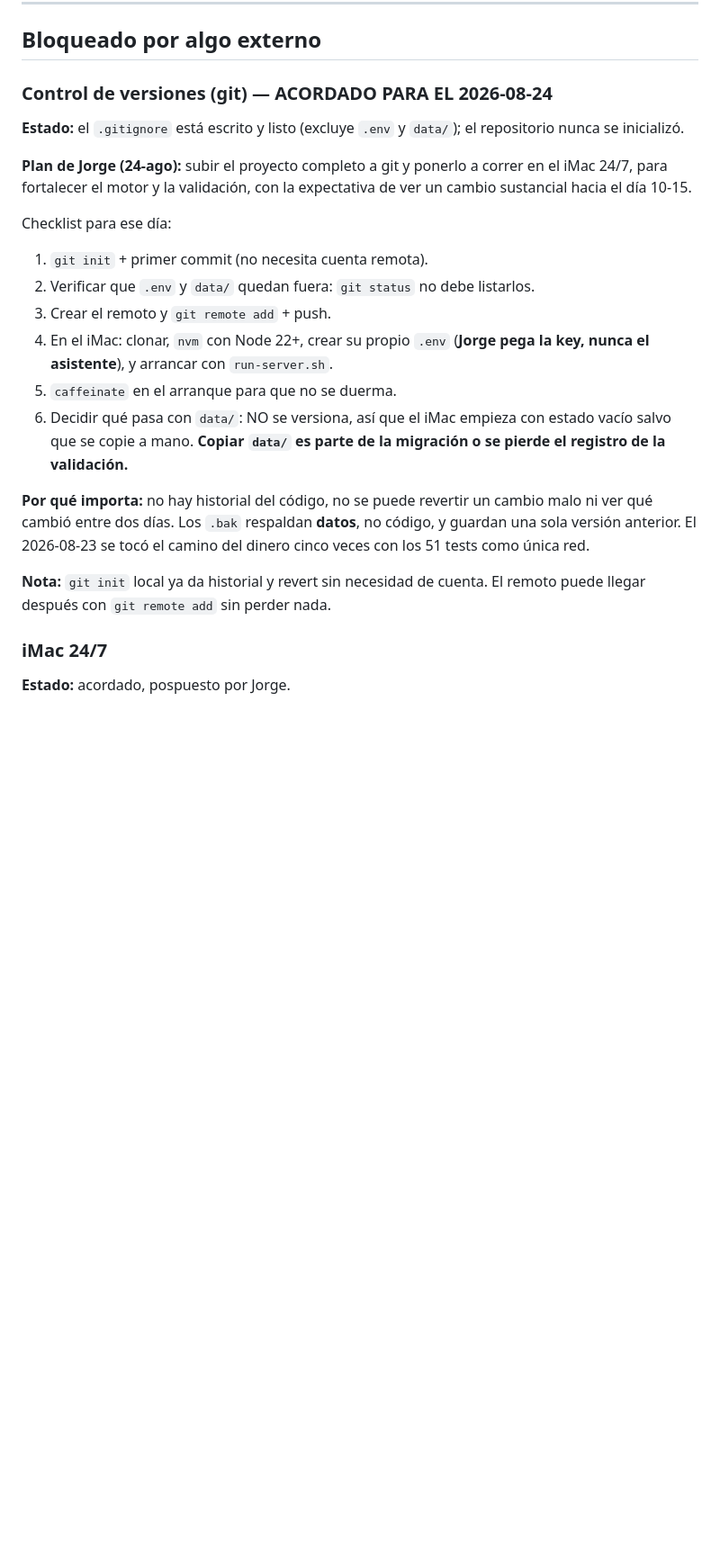
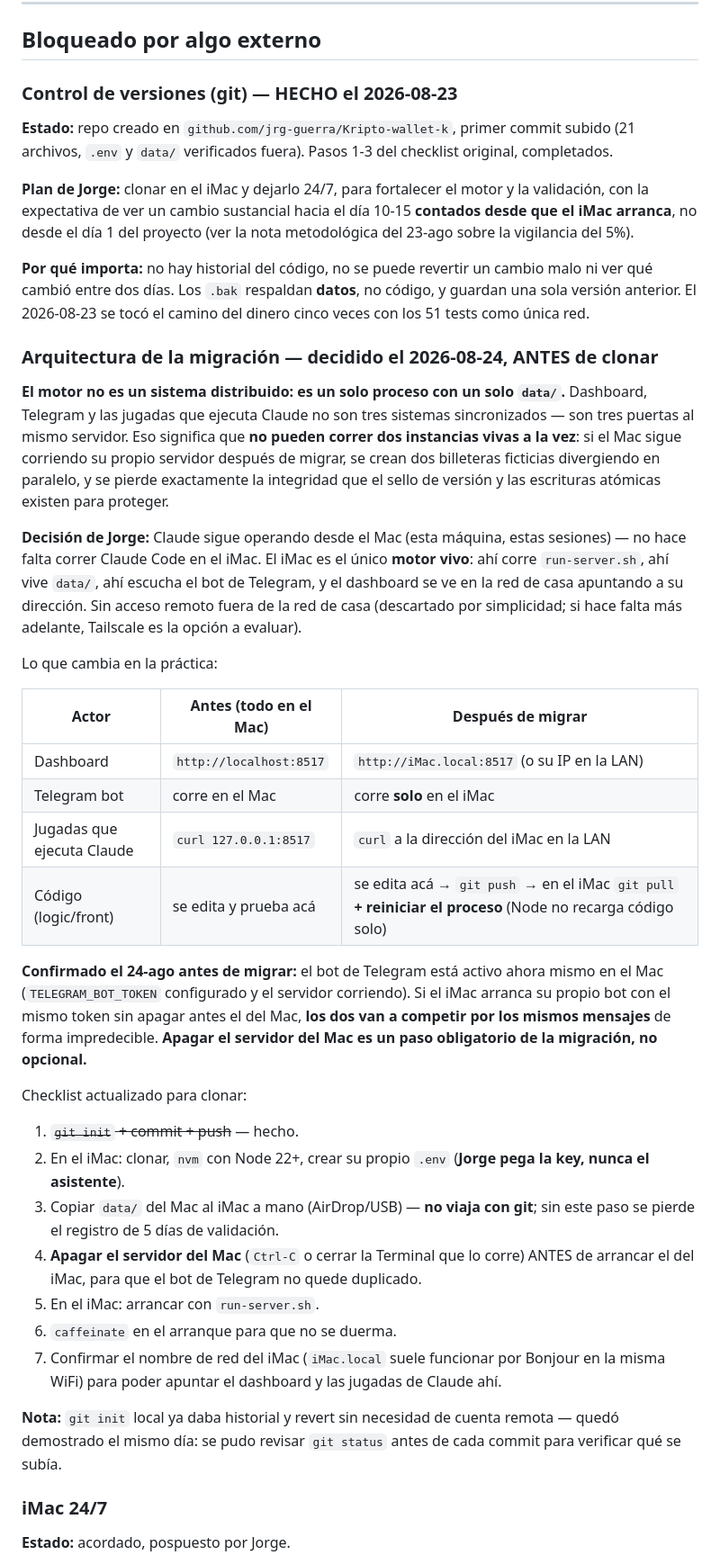
Before and after one commit to jrg-guerra/Kripto-wallet-k, a Markdown page: BACKLOG.md, the part around the change. Shown at 90% size. Drawn GitHub-style; blank space fills up the shorter version.

Commit message:
Documenta la arquitectura de la migración: iMac como único motor vivo

```diff
--- a/BACKLOG.md
+++ b/BACKLOG.md
@@ -16,34 +16,74 @@ Los tres documentos del proyecto se reparten así:
 
 ## Bloqueado por algo externo
 
-### Control de versiones (git) — ACORDADO PARA EL 2026-08-24
+### Control de versiones (git) — HECHO el 2026-08-23
 
-**Estado:** el `.gitignore` está escrito y listo (excluye `.env` y `data/`); el
-repositorio nunca se inicializó.
+**Estado:** repo creado en `github.com/jrg-guerra/Kripto-wallet-k`, primer
+commit subido (21 archivos, `.env` y `data/` verificados fuera). Pasos 1-3
+del checklist original, completados.
 
-**Plan de Jorge (24-ago):** subir el proyecto completo a git y ponerlo a correr
-en el iMac 24/7, para fortalecer el motor y la validación, con la expectativa de
-ver un cambio sustancial hacia el día 10-15.
-
-Checklist para ese día:
-
-1. `git init` + primer commit (no necesita cuenta remota).
-2. Verificar que `.env` y `data/` quedan fuera: `git status` no debe listarlos.
-3. Crear el remoto y `git remote add` + push.
-4. En el iMac: clonar, `nvm` con Node 22+, crear su propio `.env`
-   (**Jorge pega la key, nunca el asistente**), y arrancar con `run-server.sh`.
-5. `caffeinate` en el arranque para que no se duerma.
-6. Decidir qué pasa con `data/`: NO se versiona, así que el iMac empieza con
-   estado vacío salvo que se copie a mano. **Copiar `data/` es parte de la
-   migración o se pierde el registro de la validación.**
+**Plan de Jorge:** clonar en el iMac y dejarlo 24/7, para fortalecer el motor y
+la validación, con la expectativa de ver un cambio sustancial hacia el día
+10-15 **contados desde que el iMac arranca**, no desde el día 1 del proyecto
+(ver la nota metodológica del 23-ago sobre la vigilancia del 5%).
 
 **Por qué importa:** no hay historial del código, no se puede revertir un cambio
 malo ni ver qué cambió entre dos días. Los `.bak` respaldan **datos**, no
 código, y guardan una sola versión anterior. El 2026-08-23 se tocó el camino del
 dinero cinco veces con los 51 tests como única red.
 
-**Nota:** `git init` local ya da historial y revert sin necesidad de cuenta. El
-remoto puede llegar después con `git remote add` sin perder nada.
+### Arquitectura de la migración — decidido el 2026-08-24, ANTES de clonar
+
+**El motor no es un sistema distribuido: es un solo proceso con un solo
+`data/`.** Dashboard, Telegram y las jugadas que ejecuta Claude no son tres
+sistemas sincronizados — son tres puertas al mismo servidor. Eso significa que
+**no pueden correr dos instancias vivas a la vez**: si el Mac sigue corriendo su
+propio servidor después de migrar, se crean dos billeteras ficticias
+divergiendo en paralelo, y se pierde exactamente la integridad que el sello de
+versión y las escrituras atómicas existen para proteger.
+
+**Decisión de Jorge:** Claude sigue operando desde el Mac (esta máquina, estas
+sesiones) — no hace falta correr Claude Code en el iMac. El iMac es el único
+**motor vivo**: ahí corre `run-server.sh`, ahí vive `data/`, ahí escucha el bot
+de Telegram, y el dashboard se ve en la red de casa apuntando a su dirección.
+Sin acceso remoto fuera de la red de casa (descartado por simplicidad; si hace
+falta más adelante, Tailscale es la opción a evaluar).
+
+Lo que cambia en la práctica:
+
+| Actor | Antes (todo en el Mac) | Después de migrar |
+|---|---|---|
+| Dashboard | `http://localhost:8517` | `http://iMac.local:8517` (o su IP en la LAN) |
+| Telegram bot | corre en el Mac | corre **solo** en el iMac |
+| Jugadas que ejecuta Claude | `curl 127.0.0.1:8517` | `curl` a la dirección del iMac en la LAN |
+| Código (logic/front) | se edita y prueba acá | se edita acá → `git push` → en el iMac `git pull` **+ reiniciar el proceso** (Node no recarga código solo) |
+
+**Confirmado el 24-ago antes de migrar:** el bot de Telegram está activo ahora
+mismo en el Mac (`TELEGRAM_BOT_TOKEN` configurado y el servidor corriendo). Si
+el iMac arranca su propio bot con el mismo token sin apagar antes el del Mac,
+**los dos van a competir por los mismos mensajes** de forma impredecible.
+**Apagar el servidor del Mac es un paso obligatorio de la migración, no
+opcional.**
+
+Checklist actualizado para clonar:
+
+1. ~~`git init` + commit + push~~ — hecho.
+2. En el iMac: clonar, `nvm` con Node 22+, crear su propio `.env` (**Jorge pega
+   la key, nunca el asistente**).
+3. Copiar `data/` del Mac al iMac a mano (AirDrop/USB) — **no viaja con git**;
+   sin este paso se pierde el registro de 5 días de validación.
+4. **Apagar el servidor del Mac** (`Ctrl-C` o cerrar la Terminal que lo corre)
+   ANTES de arrancar el del iMac, para que el bot de Telegram no quede
+   duplicado.
+5. En el iMac: arrancar con `run-server.sh`.
+6. `caffeinate` en el arranque para que no se duerma.
+7. Confirmar el nombre de red del iMac (`iMac.local` suele funcionar por
+   Bonjour en la misma WiFi) para poder apuntar el dashboard y las jugadas de
+   Claude ahí.
+
+**Nota:** `git init` local ya daba historial y revert sin necesidad de cuenta
+remota — quedó demostrado el mismo día: se pudo revisar `git status` antes de
+cada commit para verificar qué se subía.
 
 ### iMac 24/7
 
```
Also changed, not shown: BITACORA.md (+31 -0 lines).
